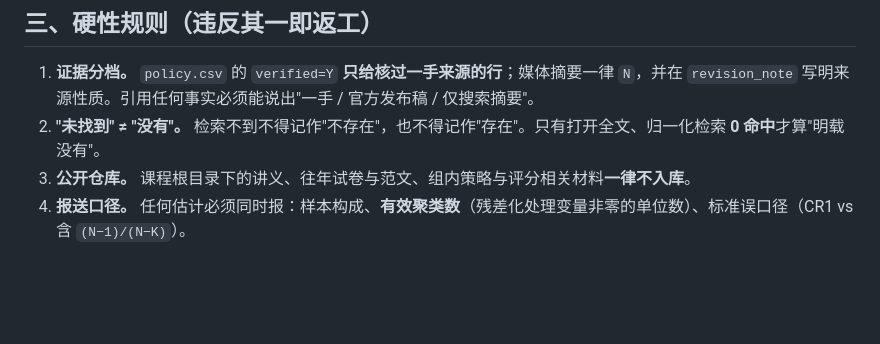
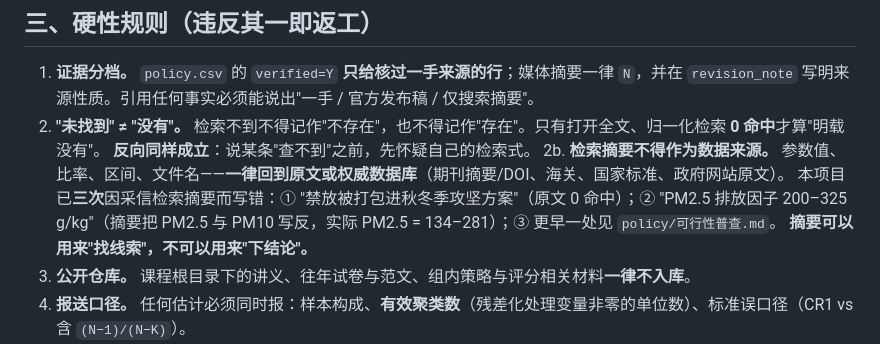
Before and after one commit to YINN233/public-finance-essay-fireworks, a Markdown page: AGENTS.md, the part around the change. GitHub-like rendering; blank space fills up the shorter version.

Commit message:
AGENTS.md 加规则 2b：检索摘要不得作为数据来源（本项目第三次栽在此）
本轮核查发现 "PM2.5 排放因子 200–325 g/kg" 是把 PM10 的区间安到了 PM2.5 上，根源是
采信了一条检索摘要（该摘要本身把两者写反）。这是本项目第三次因检索摘要出错：
  ① "禁放被打包进秋冬季攻坚方案"——原文 0 命中；
  ② "PM2.5 = 200–325 g/kg"——摘要把 PM2.5 与 PM10 写反，实际 134–281；
  ③ 另见 policy/可行性普查.md 的自我更正。
故写入硬性规则：**摘要可以用来"找线索"，不可以用来"下结论"**；参数值、比率、区间、
文件名一律回到原文或权威数据库。

同条补一句反向提醒：说某条"查不到"之前先怀疑自己的检索式——本轮 Croteau et al.
(2010) 就是这样，条目存在且 Crossref 可查，是我的检索式写错。

Co-Authored-By: Claude Code <noreply@anthropic.com>

```diff
--- a/AGENTS.md
+++ b/AGENTS.md
@@ -34,6 +34,10 @@ essay-project/
 
 1. **证据分档。** `policy.csv` 的 `verified=Y` **只给核过一手来源的行**；媒体摘要一律 `N`，并在 `revision_note` 写明来源性质。引用任何事实必须能说出"一手 / 官方发布稿 / 仅搜索摘要"。
 2. **"未找到" ≠ "没有"。** 检索不到不得记作"不存在"，也不得记作"存在"。只有打开全文、归一化检索 **0 命中**才算"明载没有"。
+   **反向同样成立**：说某条"查不到"之前，先怀疑自己的检索式。
+2b. **检索摘要不得作为数据来源。** 参数值、比率、区间、文件名——**一律回到原文或权威数据库**（期刊摘要/DOI、海关、国家标准、政府网站原文）。
+   本项目已**三次**因采信检索摘要而写错：① "禁放被打包进秋冬季攻坚方案"（原文 0 命中）；② "PM2.5 排放因子 200–325 g/kg"（摘要把 PM2.5 与 PM10 写反，实际 PM2.5 = 134–281）；③ 更早一处见 `policy/可行性普查.md`。
+   **摘要可以用来"找线索"，不可以用来"下结论"。**
 3. **公开仓库。** 课程根目录下的讲义、往年试卷与范文、组内策略与评分相关材料**一律不入库**。
 4. **报送口径。** 任何估计必须同时报：样本构成、**有效聚类数**（残差化处理变量非零的单位数）、标准误口径（CR1 vs 含 `(N−1)/(N−K)`）。
 5. **不得为了让结果显著而改结果变量或处理变量的定义。** 两套口径符号不一致就如实报告。
```
